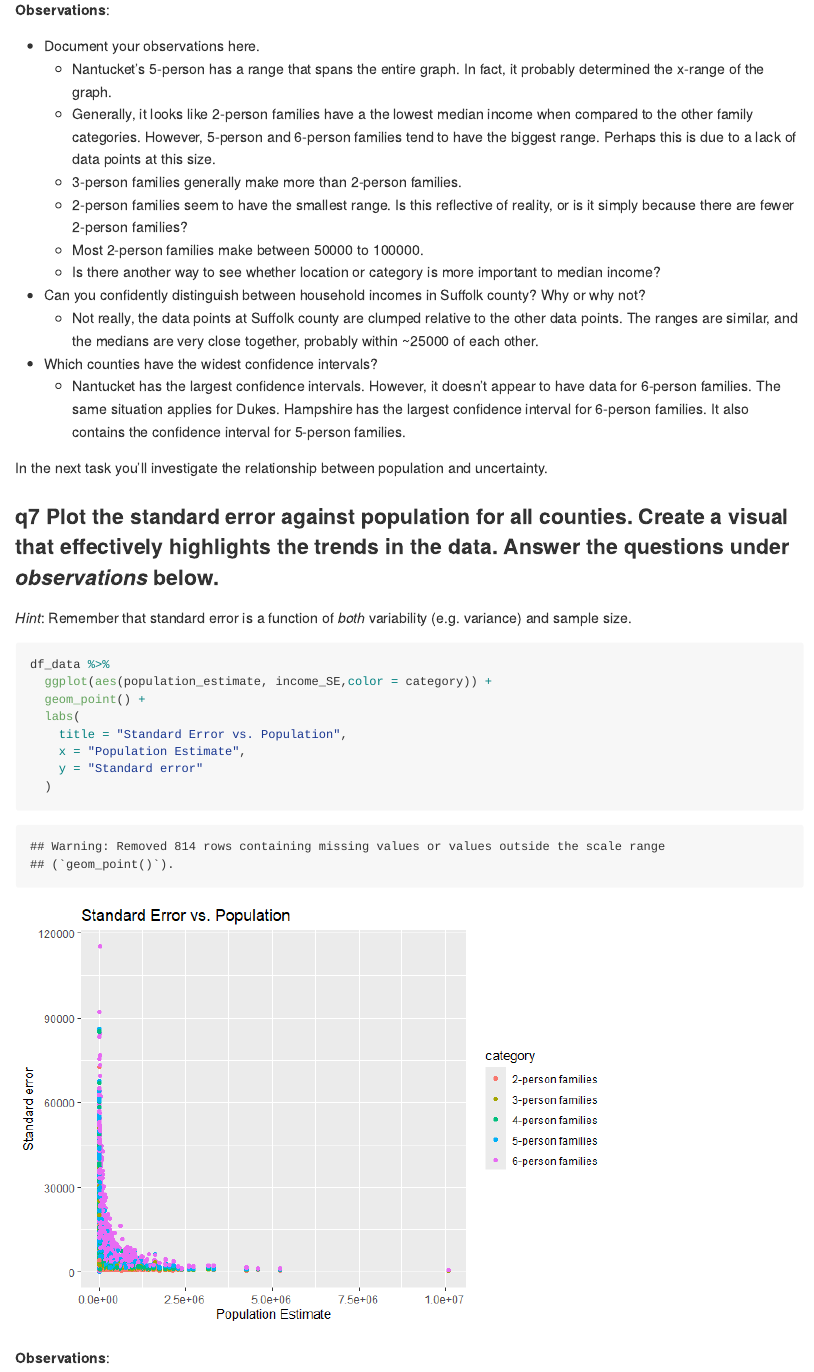
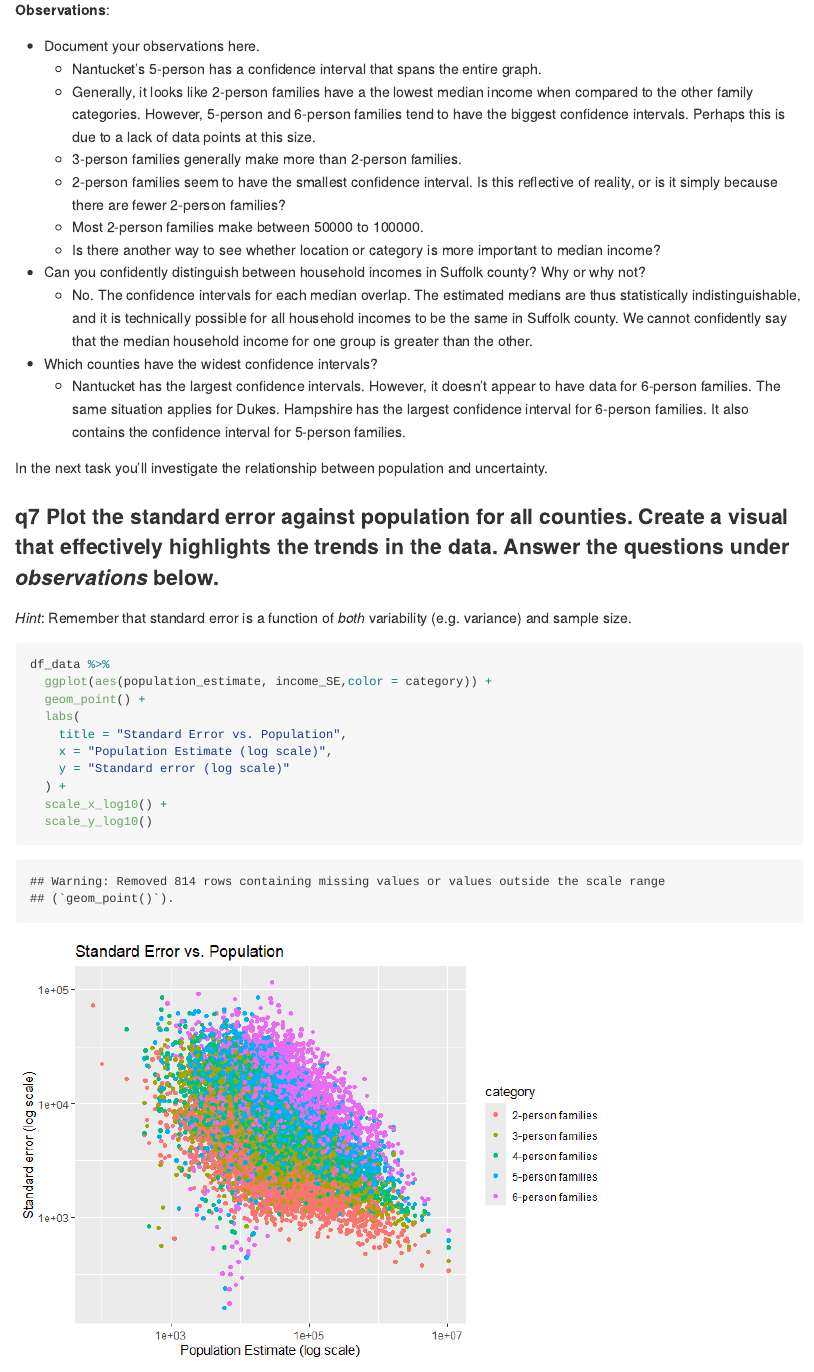
Before and after one commit to chrdn/data-science-S2025, an R Markdown document (challenges/c09-income-assignment.Rmd): the page in a window 1100 px wide, from 10770 px down. The pictures show the output file challenges/c09-income-assignment.md that the author committed with the source, drawn offline in the style of GitHub.

Commit message:
Resubmit C09

````diff
--- a/challenges/c09-income-assignment.Rmd
+++ b/challenges/c09-income-assignment.Rmd
@@ -269,14 +269,14 @@ df_data %>%
 **Observations**:
 
 -   Document your observations here.
-    -   Nantucket's 5-person has a range that spans the entire graph. In fact, it probably determined the x-range of the graph.
-    -   Generally, it looks like 2-person families have a the lowest median income when compared to the other family categories. However, 5-person and 6-person families tend to have the biggest range. Perhaps this is due to a lack of data points at this size.
+    -   Nantucket's 5-person has a confidence interval that spans the entire graph.
+    -   Generally, it looks like 2-person families have a the lowest median income when compared to the other family categories. However, 5-person and 6-person families tend to have the biggest confidence intervals. Perhaps this is due to a lack of data points at this size.
     -   3-person families generally make more than 2-person families.
-    -   2-person families seem to have the smallest range. Is this reflective of reality, or is it simply because there are fewer 2-person families?
+    -   2-person families seem to have the smallest confidence interval. Is this reflective of reality, or is it simply because there are fewer 2-person families?
     -   Most 2-person families make between 50000 to 100000.
     -   Is there another way to see whether location or category is more important to median income?
 -   Can you confidently distinguish between household incomes in Suffolk county? Why or why not?
-    -   Not really, the data points at Suffolk county are clumped relative to the other data points. The ranges are similar, and the medians are very close together, probably within \~25000 of each other.
+    -   No. The confidence intervals for each median overlap. The estimated medians are thus statistically indistinguishable, and it is technically possible for all household incomes to be the same in Suffolk county. We cannot confidently say that the median household income for one group is greater than the other.
 -   Which counties have the widest confidence intervals?
     -   Nantucket has the largest confidence intervals. However, it doesn't appear to have data for 6-person families. The same situation applies for Dukes. Hampshire has the largest confidence interval for 6-person families. It also contains the confidence interval for 5-person families.
 
@@ -292,9 +292,11 @@ df_data %>%
   geom_point() +
   labs(
     title = "Standard Error vs. Population",
-    x = "Population Estimate",
-    y = "Standard error"
-  )
+    x = "Population Estimate (log scale)",
+    y = "Standard error (log scale)"
+  ) +
+  scale_x_log10() +
+  scale_y_log10()
 ```
 
 **Observations**:
````
Also changed, not shown: challenges/c09-income-assignment.md, challenges/c09-income-assignment_files/figure-gfm/q7-task-1.png, challenges/c09-income-assignment.Rmd (2 more changed lines).
